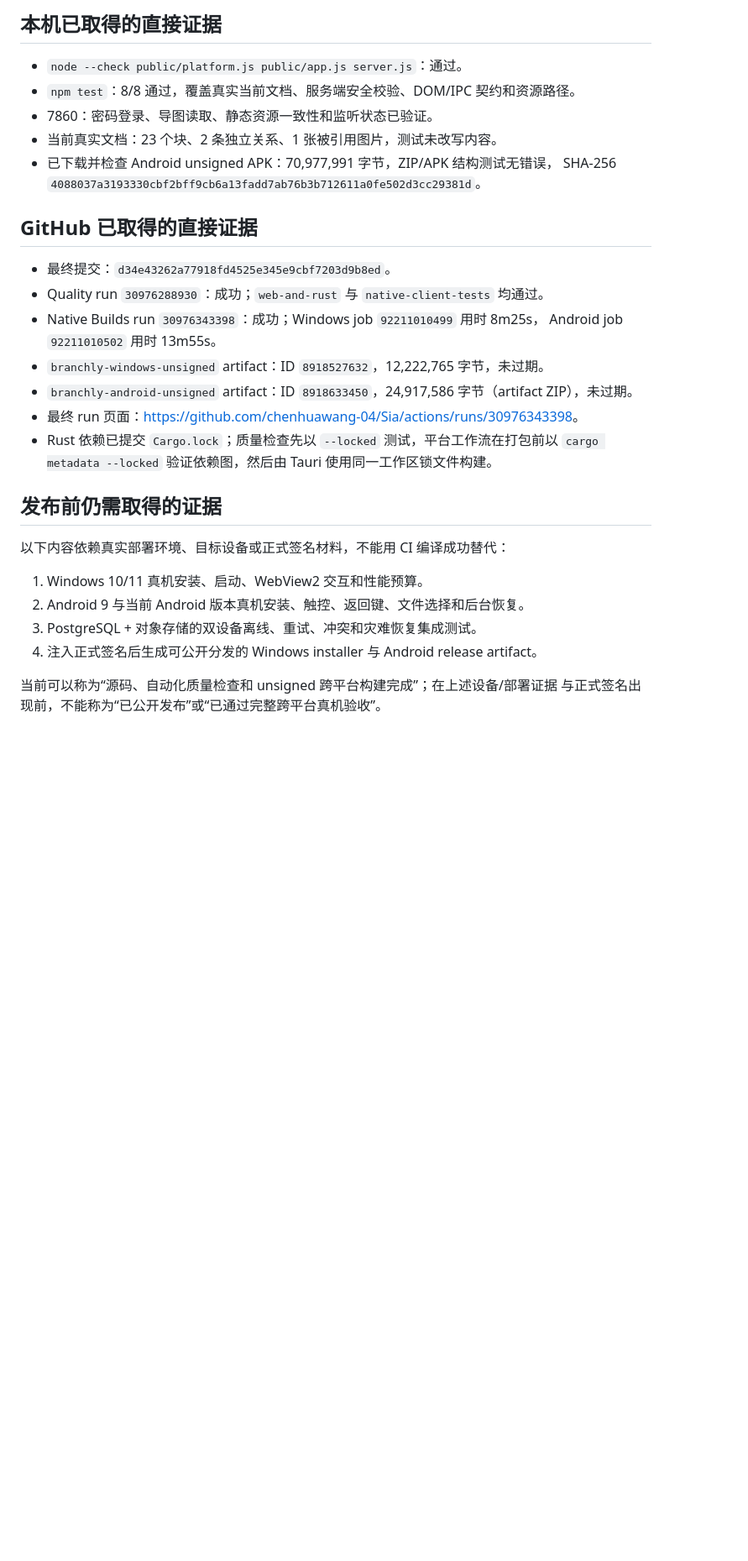
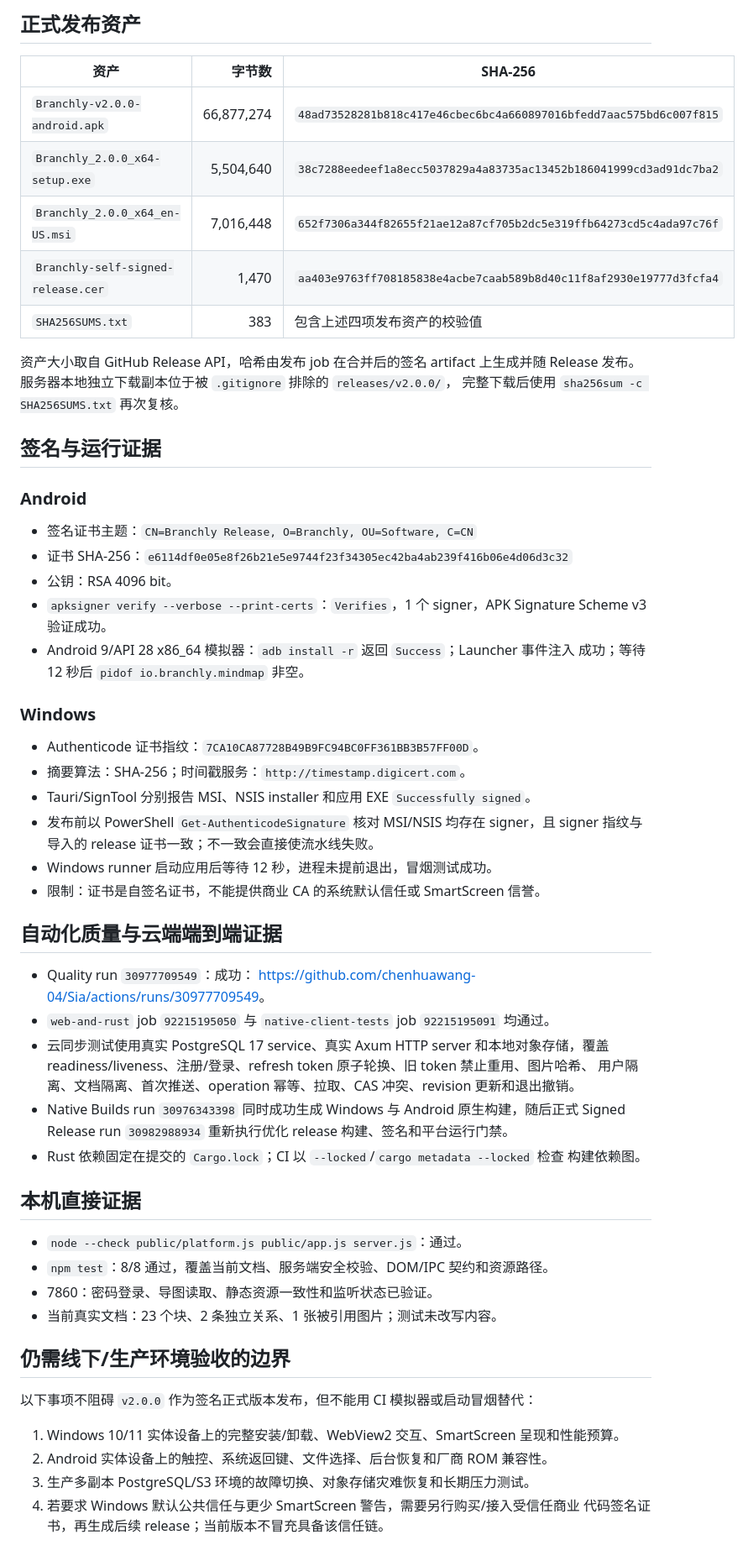
Before and after one commit to chenhuawang-04/Sia, a Markdown page: cross-platform/docs/COMPLETION_AUDIT.md, the part around one of its changes. Shown at 84% size. Drawn GitHub-style; blank space fills up the shorter version.

Commit message:
docs: record signed v2.0.0 release evidence

```diff
--- a/cross-platform/docs/COMPLETION_AUDIT.md
+++ b/cross-platform/docs/COMPLETION_AUDIT.md
@@ -22,33 +41,66 @@
 
-## 本机已取得的直接证据
+## 正式发布资产
+
+| 资产 | 字节数 | SHA-256 |
+|---|---:|---|
+| `Branchly-v2.0.0-android.apk` | 66,877,274 | `48ad73528281b818c417e46cbec6bc4a660897016bfedd7aac575bd6c007f815` |
+| `Branchly_2.0.0_x64-setup.exe` | 5,504,640 | `38c7288eedeef1a8ecc5037829a4a83735ac13452b186041999cd3ad91dc7ba2` |
+| `Branchly_2.0.0_x64_en-US.msi` | 7,016,448 | `652f7306a344f82655f21ae12a87cf705b2dc5e319ffb64273cd5c4ada97c76f` |
+| `Branchly-self-signed-release.cer` | 1,470 | `aa403e9763ff708185838e4acbe7caab589b8d40c11f8af2930e19777d3fcfa4` |
+| `SHA256SUMS.txt` | 383 | 包含上述四项发布资产的校验值 |
+
+资产大小取自 GitHub Release API，哈希由发布 job 在合并后的签名 artifact 上生成并随
+Release 发布。服务器本地独立下载副本位于被 `.gitignore` 排除的 `releases/v2.0.0/`，
+完整下载后使用 `sha256sum -c SHA256SUMS.txt` 再次复核。
+
+## 签名与运行证据
+
+### Android
+
+- 签名证书主题：`CN=Branchly Release, O=Branchly, OU=Software, C=CN`
+- 证书 SHA-256：`e6114df0e05e8f26b21e5e9744f23f34305ec42ba4ab239f416b06e4d06d3c32`
+- 公钥：RSA 4096 bit。
+- `apksigner verify --verbose --print-certs`：`Verifies`，1 个 signer，APK Signature
+  Scheme v3 验证成功。
+- Android 9/API 28 x86_64 模拟器：`adb install -r` 返回 `Success`；Launcher 事件注入
+  成功；等待 12 秒后 `pidof io.branchly.mindmap` 非空。
+
+### Windows
+
+- Authenticode 证书指纹：`7CA10CA87728B49B9FC94BC0FF361BB3B57FF00D`。
+- 摘要算法：SHA-256；时间戳服务：`http://timestamp.digicert.com`。
+- Tauri/SignTool 分别报告 MSI、NSIS installer 和应用 EXE `Successfully signed`。
+- 发布前以 PowerShell `Get-AuthenticodeSignature` 核对 MSI/NSIS 均存在 signer，且 signer
+  指纹与导入的 release 证书一致；不一致会直接使流水线失败。
+- Windows runner 启动应用后等待 12 秒，进程未提前退出，冒烟测试成功。
+- 限制：证书是自签名证书，不能提供商业 CA 的系统默认信任或 SmartScreen 信誉。
+
+## 自动化质量与云端端到端证据
+
+- Quality run `30977709549`：成功：
+  <https://github.com/chenhuawang-04/Sia/actions/runs/30977709549>。
+- `web-and-rust` job `92215195050` 与 `native-client-tests` job `92215195091` 均通过。
+- 云同步测试使用真实 PostgreSQL 17 service、真实 Axum HTTP server 和本地对象存储，覆盖
+  readiness/liveness、注册/登录、refresh token 原子轮换、旧 token 禁止重用、图片哈希、
+  用户隔离、文档隔离、首次推送、operation 幂等、拉取、CAS 冲突、revision 更新和退出撤销。
+- Native Builds run `30976343398` 同时成功生成 Windows 与 Android 原生构建，随后正式
+  Signed Release run `30982988934` 重新执行优化 release 构建、签名和平台运行门禁。
+- Rust 依赖固定在提交的 `Cargo.lock`；CI 以 `--locked`/`cargo metadata --locked` 检查
+  构建依赖图。
+
+## 本机直接证据
 
 - `node --check public/platform.js public/app.js server.js`：通过。
-- `npm test`：8/8 通过，覆盖真实当前文档、服务端安全校验、DOM/IPC 契约和资源路径。
+- `npm test`：8/8 通过，覆盖当前文档、服务端安全校验、DOM/IPC 契约和资源路径。
 - 7860：密码登录、导图读取、静态资源一致性和监听状态已验证。
-- 当前真实文档：23 个块、2 条独立关系、1 张被引用图片，测试未改写内容。
-- 已下载并检查 Android unsigned APK：70,977,991 字节，ZIP/APK 结构测试无错误，
-  SHA-256 `4088037a3193330cbf2bff9cb6a13fadd7ab76b3b712611a0fe502d3cc29381d`。
+- 当前真实文档：23 个块、2 条独立关系、1 张被引用图片；测试未改写内容。
 
-## GitHub 已取得的直接证据
+## 仍需线下/生产环境验收的边界
 
-- 最终提交：`d34e43262a77918fd4525e345e9cbf7203d9b8ed`。
-- Quality run `30976288930`：成功；`web-and-rust` 与 `native-client-tests` 均通过。
-- Native Builds run `30976343398`：成功；Windows job `92211010499` 用时 8m25s，
-  Android job `92211010502` 用时 13m55s。
-- `branchly-windows-unsigned` artifact：ID `8918527632`，12,222,765 字节，未过期。
-- `branchly-android-unsigned` artifact：ID `8918633450`，24,917,586 字节（artifact ZIP），未过期。
-- 最终 run 页面：<https://github.com/chenhuawang-04/Sia/actions/runs/30976343398>。
-- Rust 依赖已提交 `Cargo.lock`；质量检查先以 `--locked` 测试，平台工作流在打包前以
-  `cargo metadata --locked` 验证依赖图，然后由 Tauri 使用同一工作区锁文件构建。
+以下事项不阻碍 `v2.0.0` 作为签名正式版本发布，但不能用 CI 模拟器或启动冒烟替代：
 
-## 发布前仍需取得的证据
-
-以下内容依赖真实部署环境、目标设备或正式签名材料，不能用 CI 编译成功替代：
-
-1. Windows 10/11 真机安装、启动、WebView2 交互和性能预算。
-2. Android 9 与当前 Android 版本真机安装、触控、返回键、文件选择和后台恢复。
-3. PostgreSQL + 对象存储的双设备离线、重试、冲突和灾难恢复集成测试。
-4. 注入正式签名后生成可公开分发的 Windows installer 与 Android release artifact。
-
-当前可以称为“源码、自动化质量检查和 unsigned 跨平台构建完成”；在上述设备/部署证据
-与正式签名出现前，不能称为“已公开发布”或“已通过完整跨平台真机验收”。
+1. Windows 10/11 实体设备上的完整安装/卸载、WebView2 交互、SmartScreen 呈现和性能预算。
+2. Android 实体设备上的触控、系统返回键、文件选择、后台恢复和厂商 ROM 兼容性。
+3. 生产多副本 PostgreSQL/S3 环境的故障切换、对象存储灾难恢复和长期压力测试。
+4. 若要求 Windows 默认公共信任与更少 SmartScreen 警告，需要另行购买/接入受信任商业
+   代码签名证书，再生成后续 release；当前版本不冒充具备该信任链。
```
Also changed, not shown: other parts of cross-platform/docs/COMPLETION_AUDIT.md (+35 -16 lines).
